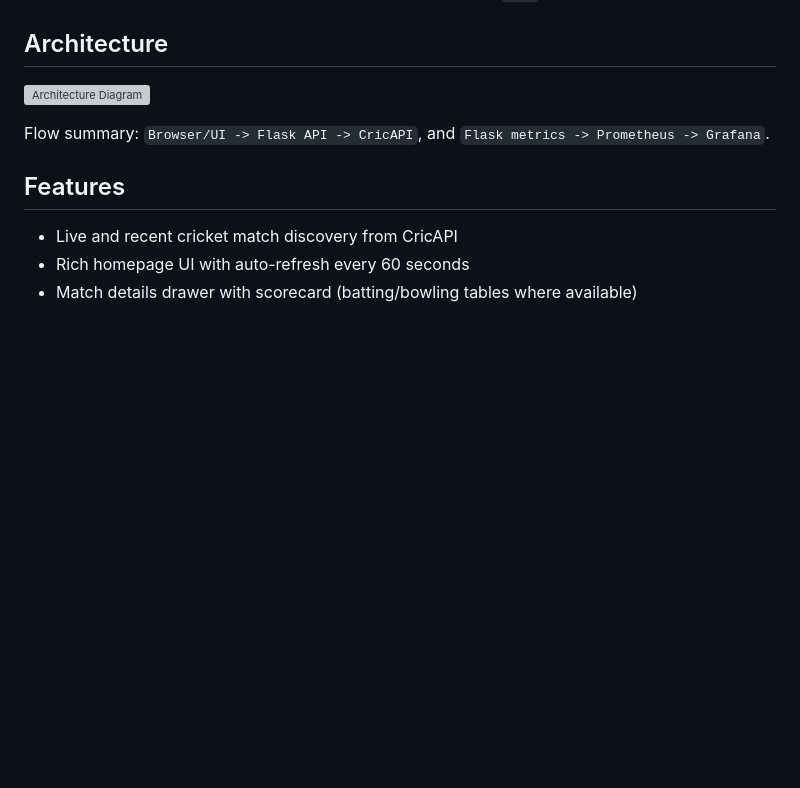
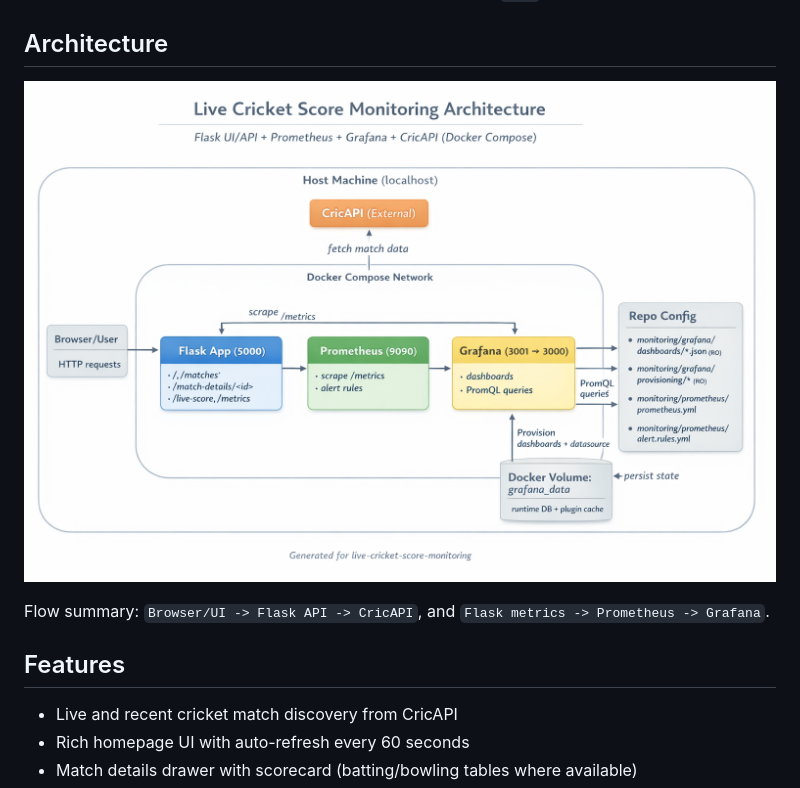
Before and after one commit to viditpawar/live-cricket-score-monitoring, a Markdown page: README.md, the part around the change. GitHub-like rendering; pictures changed too: docs/diagrams/architecture.png (added); blank space fills up the shorter version; grey boxes are pictures that could not be loaded.

Commit message:
Update architecture diagram image in README

```diff
--- a/README.md
+++ b/README.md
@@ -19,7 +19,7 @@ A Dockerized Flask app that serves live cricket data from CricAPI, renders a ric
 
 ## Architecture
 
-![Architecture Diagram](docs/diagrams/architecture.svg)
+![Architecture Diagram](docs/diagrams/architecture.png)
 
 Flow summary: `Browser/UI -> Flask API -> CricAPI`, and `Flask metrics -> Prometheus -> Grafana`.
 
```
Also changed, not shown: 1 other file.
